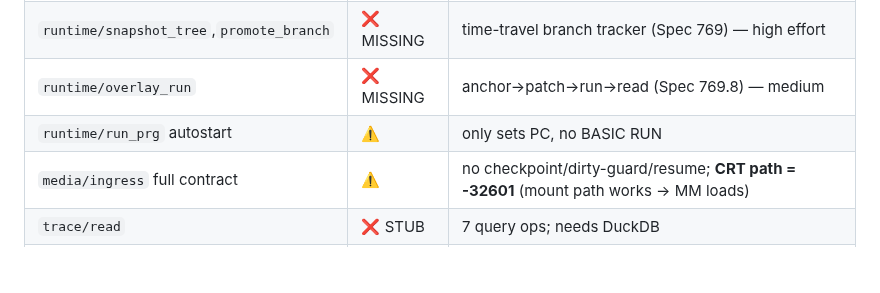
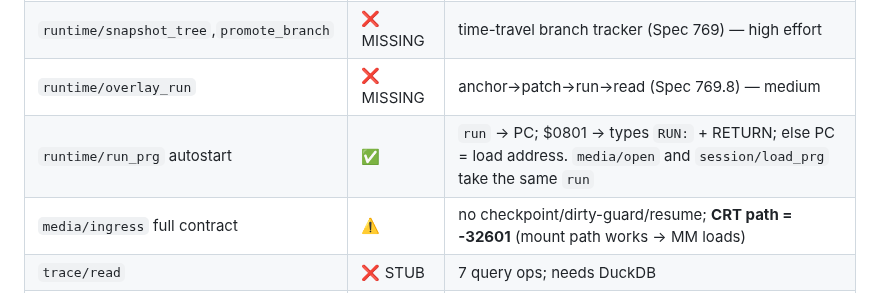
Before and after one commit to Jondalar/TRX64, a Markdown page: docs/ts-parity-reconciliation.md, the part around the change. Rendered like a GitHub page; blank space fills up the shorter version.

```diff
--- a/docs/ts-parity-reconciliation.md
+++ b/docs/ts-parity-reconciliation.md
@@ -48,7 +48,7 @@ Method-set: TS 90 / TRX64 87. All findings verified against source.
 | `vic/inspect/at`,`/region` + provenance | ❌ deferred | port vic-inspect engine (Spec 710/721) |
 | `runtime/snapshot_tree`,`promote_branch` | ❌ MISSING | time-travel branch tracker (Spec 769) — high effort |
 | `runtime/overlay_run` | ❌ MISSING | anchor→patch→run→read (Spec 769.8) — medium |
-| `runtime/run_prg` autostart | ⚠️ | only sets PC, no BASIC RUN | low |
+| `runtime/run_prg` autostart | ✅ | `run` → PC; $0801 → types `RUN:` + RETURN; else PC = load address. `media/open` and `session/load_prg` take the same `run` | — |
 | `media/ingress` full contract | ⚠️ | no checkpoint/dirty-guard/resume; **CRT path = -32601** (mount path works → MM loads) | port Spec 709.13 |
 | `trace/read` | ❌ STUB | 7 query ops; needs DuckDB | Phase 2 |
 | `scenario_save` durability | ⚠️ | in-memory vs file | low |
```
Also changed, not shown: crates/trx64-ffi/API.md (+1 -1 lines).
